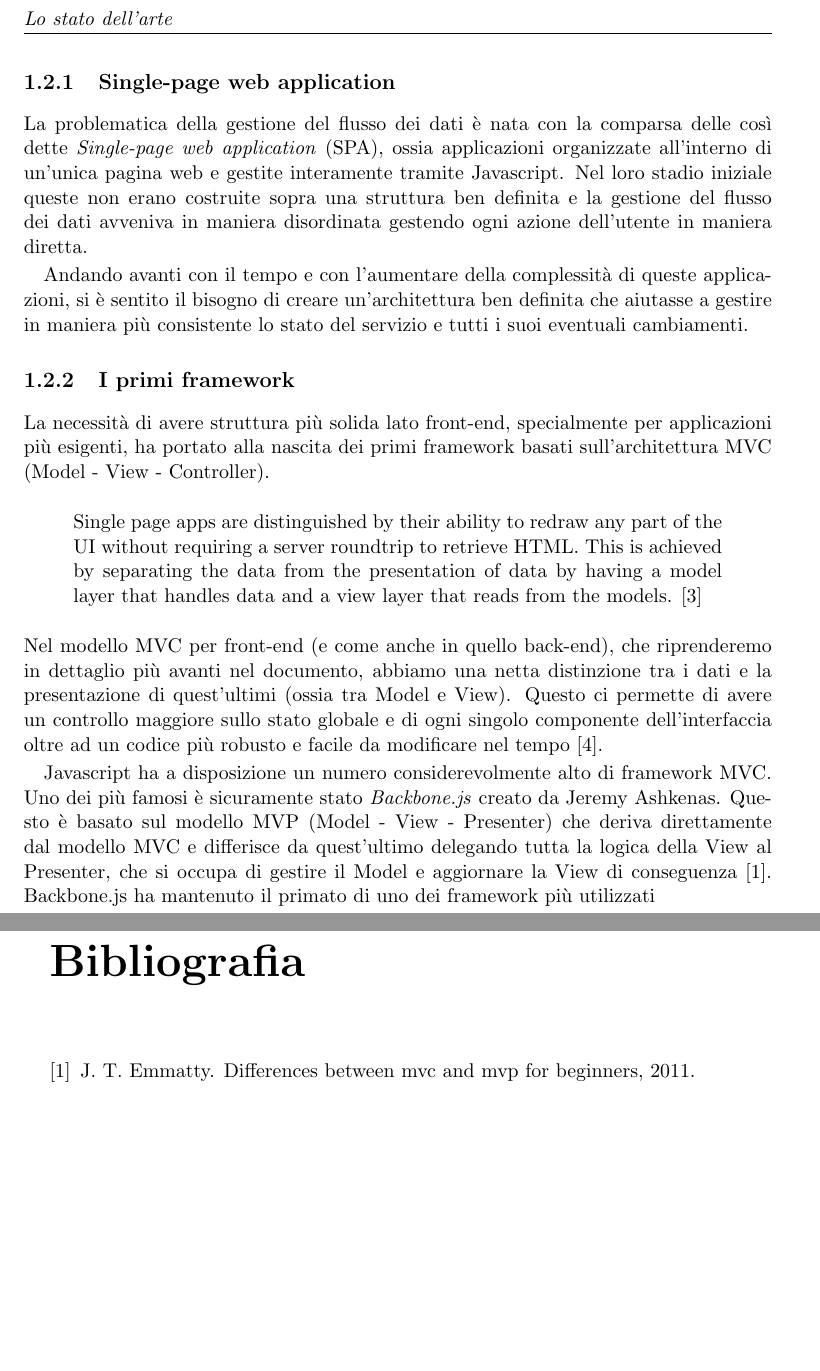
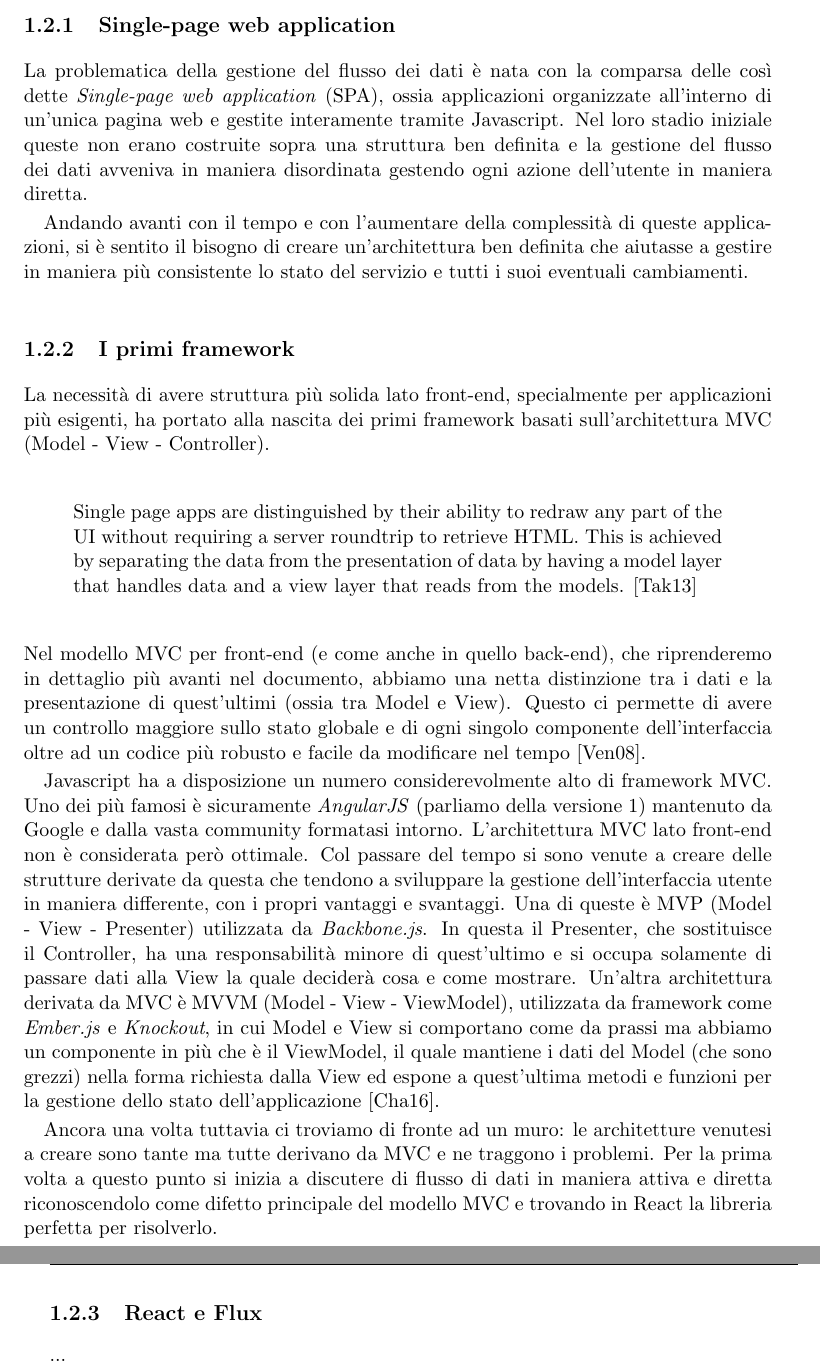
Before and after one commit to dgopsq/unicam-thesis, a LaTeX thesis (try.tex, which reads all.bib, tex/introduzione.tex): two parts of pages 6 and 7 of 7 before the commit and two parts of pages 6 and 7 of 9 after it, joined at a grey line, cut at the place of the change, the shorter picture padded with empty space. The pictures show the PDF file try.pdf that the author committed with the source.

Commit message:
Finished 1.2.2

```diff
--- a/all.bib
+++ b/all.bib
@@ -26,8 +26,3 @@
   url = {http://www.artima.com/lejava/articles/stringtemplate.html}
 }
 
-@online{EmmattyMVCvsMVP,
-  author = {John T. Emmatty},
-  title = {Differences between MVC and MVP for Beginners},
-  year = 2011,
-  url = {https://www.codeproject.com/Articles/288928/Differences-between-MVC-and-MVP-for-Beginners}
--- a/tex/introduzione.tex
+++ b/tex/introduzione.tex
@@ -25,5 +25,10 @@ La necessità di avere struttura più solida lato front-end, specialmente per ap
 
 \noindent Nel modello MVC per front-end (e come anche in quello back-end), che riprenderemo in dettaglio più avanti nel documento, abbiamo una netta distinzione tra i dati e la presentazione di quest'ultimi (ossia tra Model e View). Questo ci permette di avere un controllo maggiore sullo stato globale e di ogni singolo componente dell'interfaccia oltre ad un codice più robusto e facile da modificare nel tempo \cite{ParrOnTheMVC}.
 
-Javascript ha a disposizione un numero considerevolmente alto di framework MVC. Uno dei più famosi è sicuramente stato \textit{Backbone.js} creato da Jeremy Ashkenas. Questo è basato sul modello MVP (Model - View - Presenter) che deriva direttamente dal modello MVC e differisce da quest'ultimo delegando tutta la logica della View al Presenter, che si occupa di gestire il Model e aggiornare la View di conseguenza \cite{EmmattyMVCvsMVP}.
-Backbone.js ha mantenuto il primato di uno dei framework più utilizzati
+Javascript ha a disposizione un numero considerevolmente alto di framework MVC. Uno dei più famosi è sicuramente \textit{AngularJS} (parliamo della versione 1) mantenuto da Google e dalla vasta community formatasi intorno.
+L'architettura MVC lato front-end non è considerata però ottimale. Col passare del tempo si sono venute a creare delle strutture derivate da questa che tendono a sviluppare la gestione dell'interfaccia utente in maniera differente, con i propri vantaggi e svantaggi. Una di queste è MVP (Model - View - Presenter) utilizzata da \textit{Backbone.js}. In questa il Presenter, che sostituisce il Controller, ha una responsabilità minore di quest'ultimo e si occupa solamente di passare dati alla View la quale deciderà cosa e come mostrare. Un'altra architettura derivata da MVC è MVVM (Model - View - ViewModel), utilizzata da framework come \textit{Ember.js} e \textit{Knockout}, in cui Model e View si comportano come da prassi ma abbiamo un componente in più che è il ViewModel, il quale mantiene i dati del Model (che sono grezzi) nella forma richiesta dalla View ed espone a quest'ultima metodi e funzioni per la gestione dello stato dell'applicazione \cite{ChauhanFrontendArchitectures}.
+
+Ancora una volta tuttavia ci troviamo di fronte ad un muro: le architetture venutesi a creare sono tante ma tutte derivano da MVC e ne traggono i problemi. Per la prima volta a questo punto si inizia a discutere di flusso di dati in maniera attiva e diretta riconoscendolo come difetto principale del modello MVC e trovando in React la libreria perfetta per risolverlo.
+
+\subsection{React e Flux}
+...
```
Also changed, not shown: try.tex (+1 -1 lines), try.pdf, all.bib (5 more changed lines), 1 other file.
